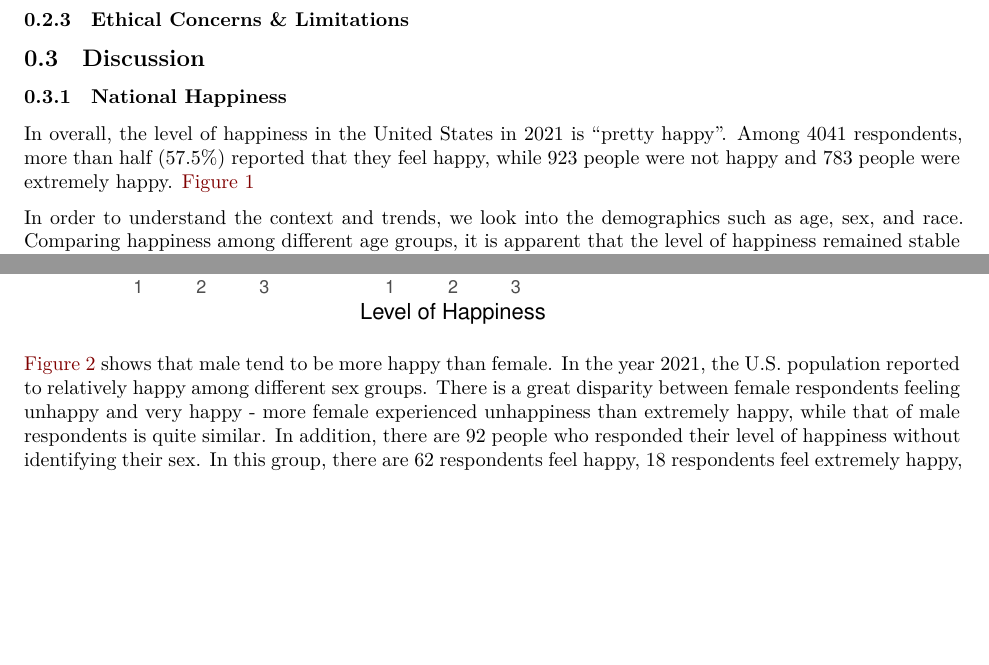
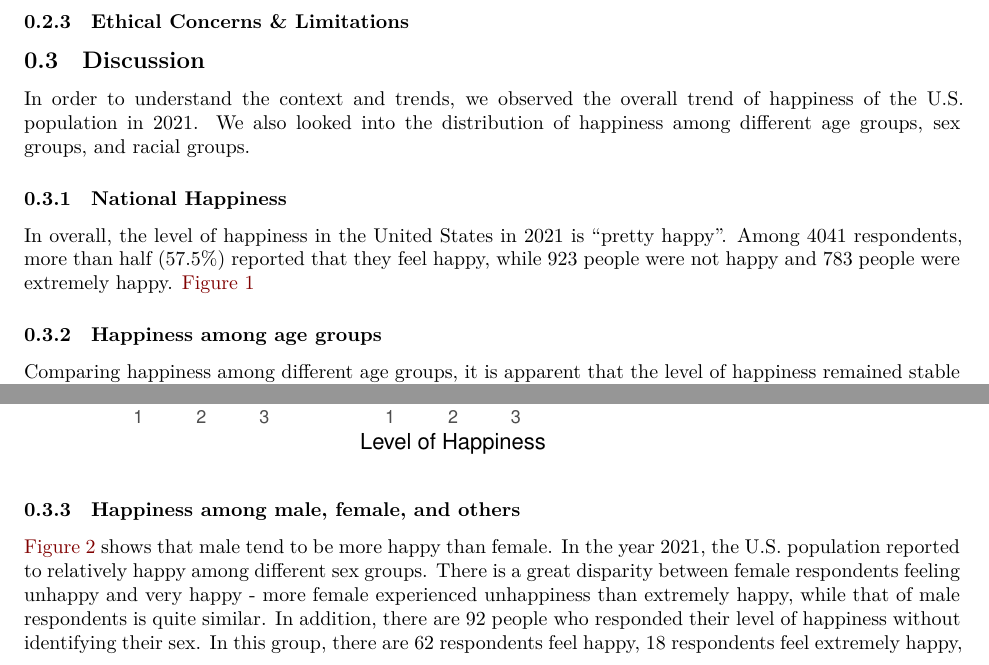
Before and after one commit to julieenguyennn/An-Analysis-of-Happiness-in-the-America-post-COVID-19, a Quarto document (outputs/paper/U.S. national happiness post-covid 19.qmd): two parts of pages 1 and 2 of 5, joined at a grey line, cut so that both start at the same text, the shorter picture padded with empty space. Rendered offline with R 4.5, knitr and Pandoc in place of Quarto, then LaTeX, with nearby package versions; some code elsewhere in the file could not run offline.

Commit message:
update report

````diff
--- a/outputs/paper/U.S. national happiness post-covid 19.qmd
+++ b/outputs/paper/U.S. national happiness post-covid 19.qmd
@@ -108,10 +108,11 @@ sumtable(var, title = 'U.S. happiness in 2021', out = 'kable', simple.kable = TR
 ### Ethical Concerns & Limitations
 
 ## Discussion
+  In order to understand the context and trends, we observed the overall trend of happiness of the U.S. population in 2021. We also looked into the distribution of happiness among different age groups, sex groups, and racial groups.
 
 ### National Happiness
 
-In overall, the level of happiness in the United States in 2021 is "pretty happy". Among 4041 respondents, more than half (57.5%) reported that they feel happy, while 923 people were not happy and 783 people were extremely happy. [@fig-overallhp]
+  In overall, the level of happiness in the United States in 2021 is "pretty happy". Among 4041 respondents, more than half (57.5%) reported that they feel happy, while 923 people were not happy and 783 people were extremely happy. [@fig-overallhp]
 
 ```{r, fig.pos="H"}
 #| label: fig-overallhp
@@ -127,8 +128,7 @@ cleaned_data %>% ggplot(aes(happy)) +
   labs(x = "Level of Happiness",
        y = "Number of Respondents")
 ```
-
-  In order to understand the context and trends, we look into the demographics such as age, sex, and race.
+### Happiness among age groups
   Comparing happiness among different age groups, it is apparent that the level of happiness remained stable throughout the groups. While in 18 to 64 or non-identifiable age groups, there are more people feeling unhappy than extremely happy, from 65 and above age group witnesses the same proportion of people feeling not too happy and extremely happy.
 
 ```{r, fig.pos="H"}
@@ -143,6 +143,8 @@ cleaned_data %>% group_by(age) %>%
        title="Happiness by age")+
   theme(legend.position = "none")
 ```
+
+### Happiness among male, female, and others
 
 @fig-bysex shows that male tend to be more happy than female. In the year 2021, the U.S. population reported to relatively happy among different sex groups. There is a great disparity between female respondents feeling unhappy and very happy - more female experienced unhappiness than extremely happy, while that of male respondents is quite similar. In addition, there are 92 people who responded their level of happiness without identifying their sex. In this group, there are 62 respondents feel happy, 18 respondents feel extremely happy, and 12 respondents feel unhappy.
 
````
Also changed, not shown: outputs/paper/U.S.-national-happiness-post-covid-19.pdf, outputs/paper/U.S. national happiness post-covid 19.qmd (6 more changed lines).
